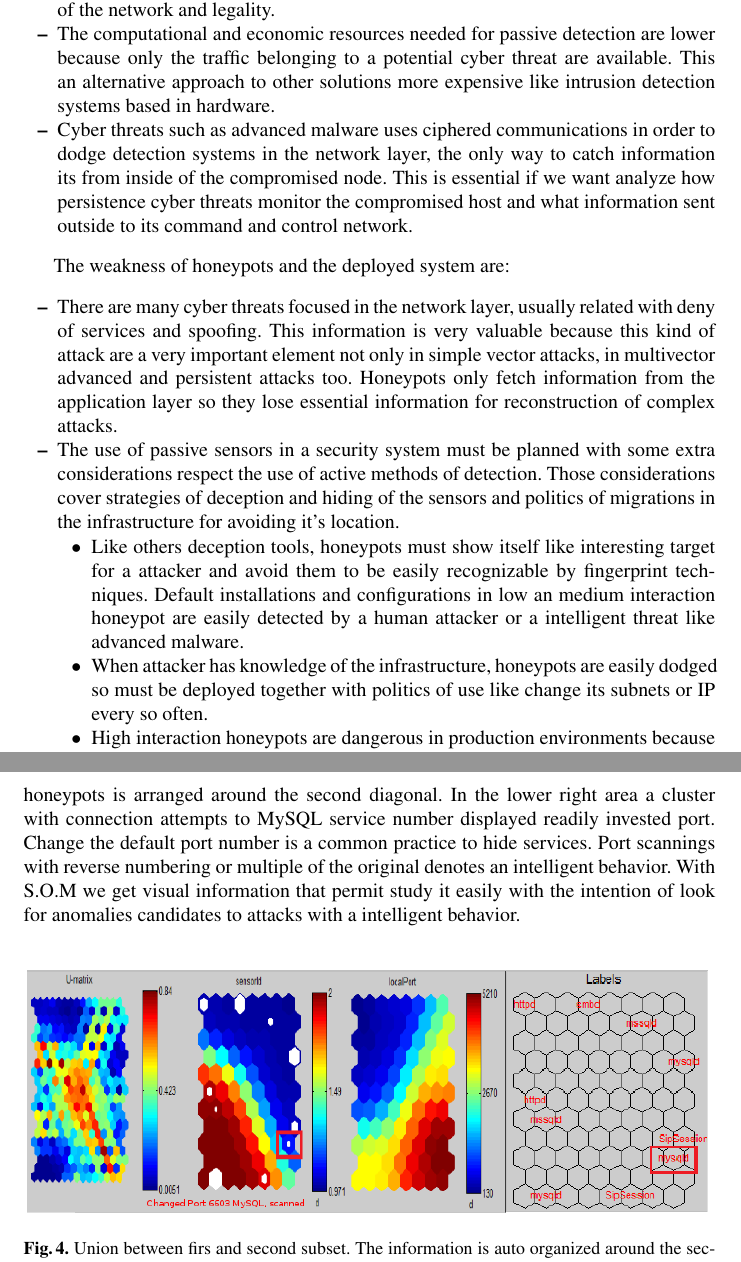
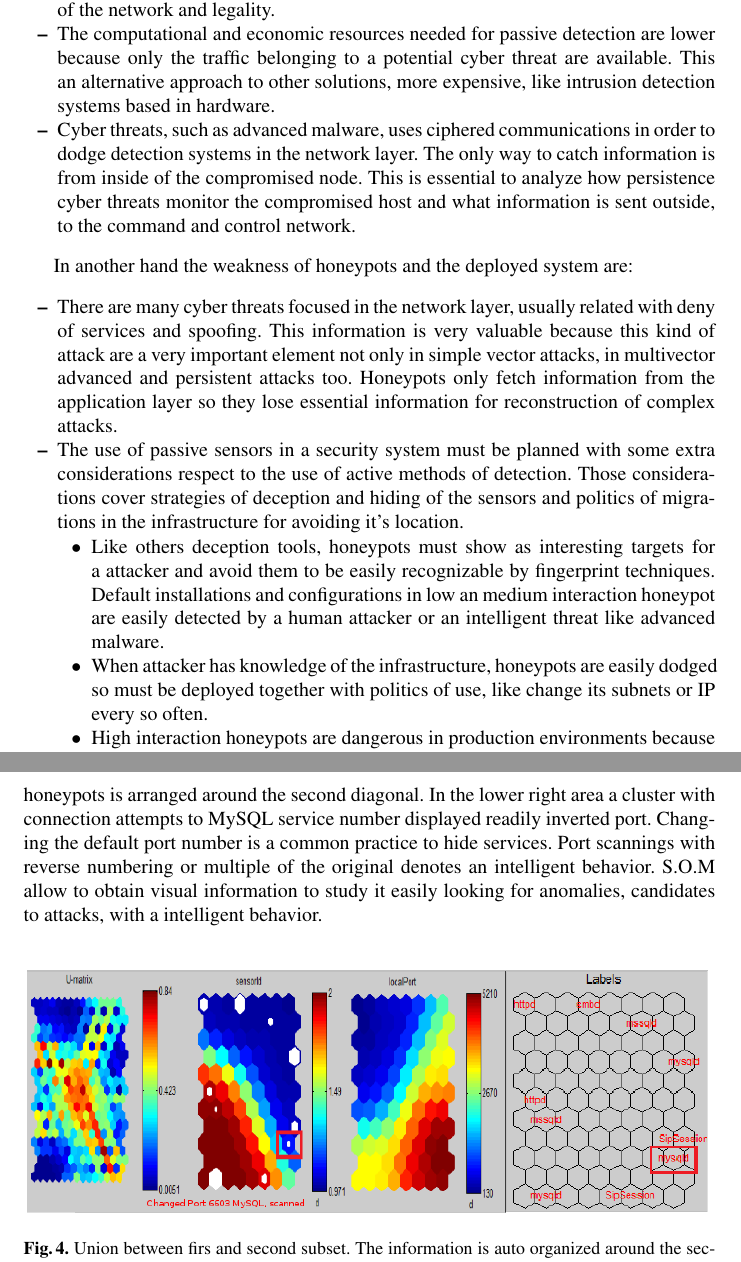
Before and after one commit to geneura-papers/2015_honey, a LaTeX thesis (articuloHoneypot.tex): two parts of pages 5 and 7 of 8, joined at a grey line, cut so that both start at the same text. Compiled offline with pdfLaTeX.

Commit message:
Pedro advices 2, The return

```diff
--- a/articuloHoneypot.tex
+++ b/articuloHoneypot.tex
@@ -95,17 +95,17 @@ When we rebuild the trace of the attack, the first advanced behavior that we fin
 The strengths of honeypots and the deployed system are:
 \begin{itemize}
 	\item It was not intrusive with network traffic, remained the privacy of infrastructure users. This is an important point because any try to catch indirect traffic network could be seen as a threat by other users and an infringement of the using conditions of the network and legality.
-	\item The computational and economic resources needed for passive detection are lower because only the traffic belonging to a potential cyber threat are available. This an alternative approach to other solutions more expensive like intrusion detection systems based in hardware.
-	\item Cyber threats such as advanced malware uses ciphered communications in order to dodge detection systems in the network layer, the only way to catch information its from inside of the compromised node. This is essential if we want analyze how persistence cyber threats monitor the compromised host and what information sent outside to its command and control network.
+	\item The computational and economic resources needed for passive detection are lower because only the traffic belonging to a potential cyber threat are available. This an alternative approach to other solutions, more expensive, like intrusion detection systems based in hardware.
+	\item Cyber threats, such as advanced malware, uses ciphered communications in order to dodge detection systems in the network layer. The only way to catch information is from inside of the compromised node. This is essential to analyze how persistence cyber threats monitor the compromised host and what information is sent outside, to the command and control network.
 \end{itemize}
 
-The weakness of honeypots and the deployed system are:
+In another hand the weakness of honeypots and the deployed system are:
 \begin{itemize}
 	\item There are many cyber threats focused in the network layer, usually related with deny of services and spoofing. This information is very valuable because this kind of attack are a very important element not only in simple vector attacks, in multivector advanced and persistent attacks too. Honeypots only fetch information from the application layer so they lose essential information for reconstruction of complex attacks.
-	\item The use of passive sensors in a security system must be planned with some extra considerations respect the use of active methods of detection. Those considerations cover strategies of deception and hiding of the sensors and politics of migrations in the infrastructure for avoiding it's location.
+	\item The use of passive sensors in a security system must be planned with some extra considerations respect to the use of active methods of detection. Those considerations cover strategies of deception and hiding of the sensors and politics of migrations in the infrastructure for avoiding it's location.
 	\begin{itemize}
-		\item Like others deception tools, honeypots must show itself like interesting target for a attacker and avoid them to be easily recognizable by fingerprint techniques. Default installations and configurations in low an medium interaction honeypot are easily detected by a human attacker or a intelligent threat like advanced malware.
-		\item When attacker has knowledge of the infrastructure, honeypots are easily dodged so must be deployed together with politics of use like change its subnets or IP every so often.
+		\item Like others deception tools, honeypots must show as interesting targets for a attacker and avoid them to be easily recognizable by fingerprint techniques. Default installations and configurations in low an medium interaction honeypot are easily detected by a human attacker or an intelligent threat like advanced malware.
+		\item When attacker has knowledge of the infrastructure, honeypots are easily dodged so must be deployed together with politics of use, like change its subnets or IP every so often.
 		\item High interaction honeypots are dangerous in production environments because the monitored sensor is completely real and all his potential in order to attack its periphery. Usually they are deploying in isolated subnets with outgoing traffic strongly restricted in company of others honeypots, that configuration is called honeynet.
 	\end{itemize}
 \end{itemize}
@@ -124,7 +124,7 @@ In order to classify the information of detected attacks, we apply the classific
 	\caption{On the left, the first subset of gathered attacks. On the right, the second subset of gathered attacks. Some services shows clusters more dispersed than other.}
 \end{figure}
 
-Finally, we injected information about fake advanced attack in the first subset and we built the union of the previous subsets in a third subset. The information from both honeypots is arranged around the second diagonal. In the lower right area a cluster with connection attempts to MySQL service number displayed readily invested port. Change the default port number is a common practice to hide services. Port scannings with reverse numbering or multiple of the original denotes an intelligent behavior. With S.O.M we get visual information that permit study it easily with the intention of look for  anomalies candidates to attacks with a intelligent behavior.
+Finally, information about fake advanced attack was injected in the first subset and the union of the previous subsets in a third subset was built. The information from both honeypots is arranged around the second diagonal. In the lower right area a cluster with connection attempts to MySQL service number displayed readily inverted port. Changing the default port number is a common practice to hide services. Port scannings with reverse numbering or multiple of the original denotes an intelligent behavior. S.O.M allow to obtain visual information to study it easily looking for  anomalies, candidates to attacks, with a intelligent behavior.
 
 \begin{figure}[h]
 	\centering{\includegraphics[width=12cm,height=6cm,keepaspectratio]{subset3.png}}
```
Also changed, not shown: articuloHoneypot.tex (2 more changed lines).
